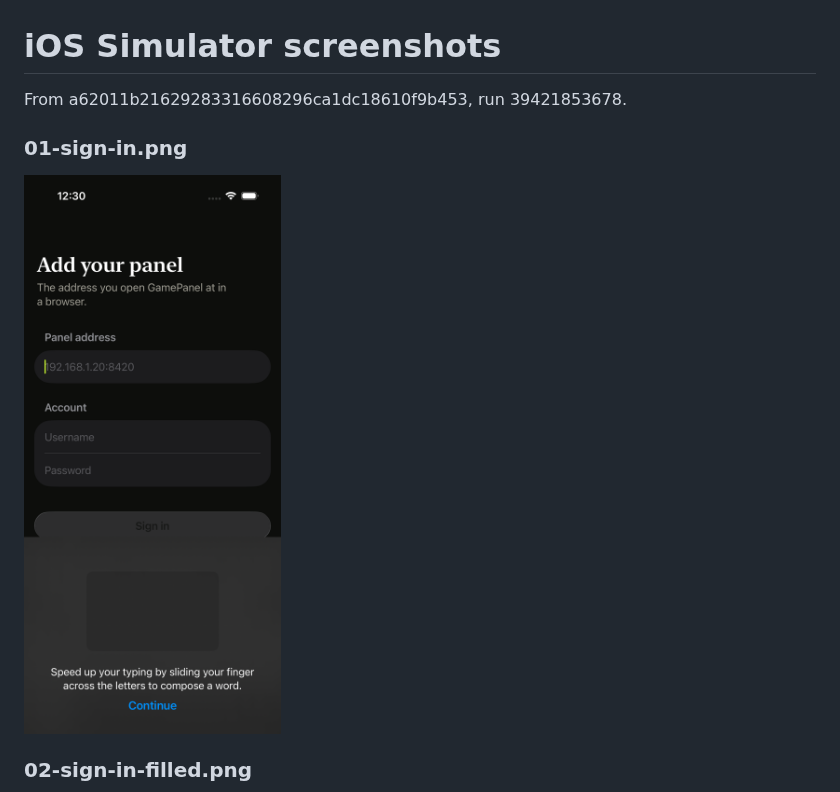
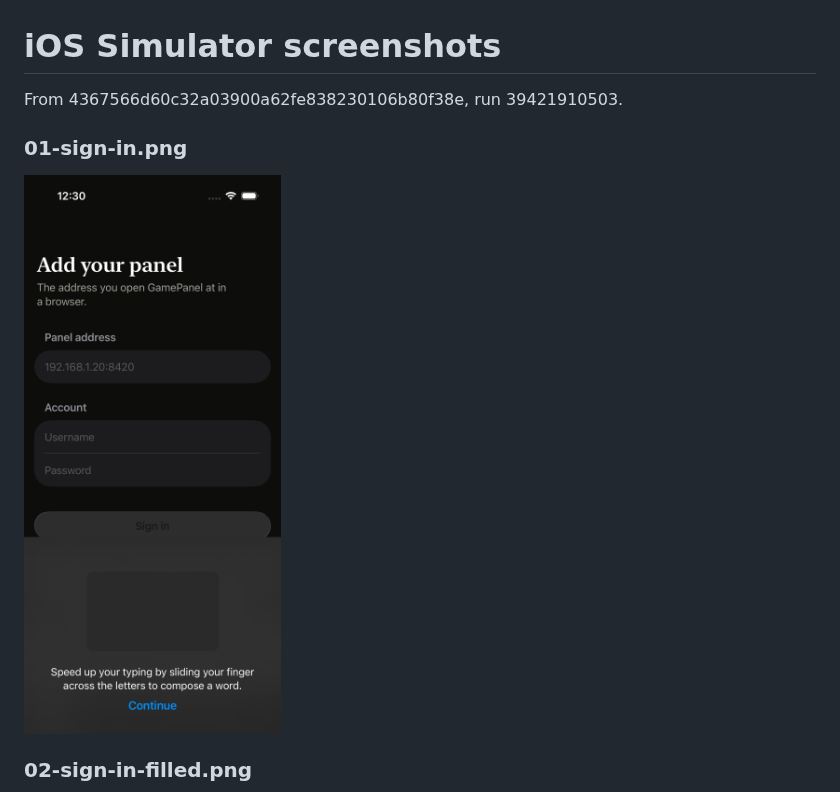
Before and after one commit to jebster33/gamepanel, a Markdown page: README.md, the part around the change. Rendered like a GitHub page; pictures changed too: 01-sign-in.png.

Commit message:
Screenshots from run 39421910503

```diff
--- a/README.md
+++ b/README.md
@@ -1,6 +1,6 @@
 # iOS Simulator screenshots
 
-From a62011b21629283316608296ca1dc18610f9b453, run 39421853678.
+From 4367566d60c32a03900a62fe838230106b80f38e, run 39421910503.
 
 ### 01-sign-in.png
 ![01-sign-in.png](01-sign-in.png)
```
Also changed, not shown: 03-servers.png, 04-server-console.png, 05-alerts.png, 06-settings.png.
